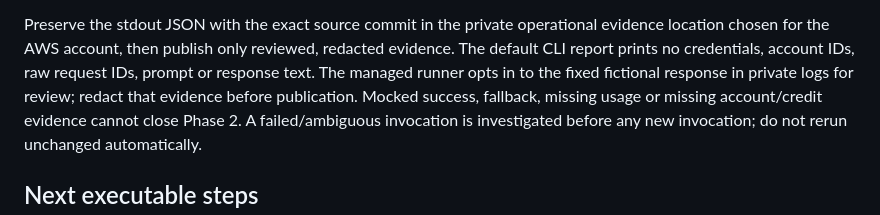
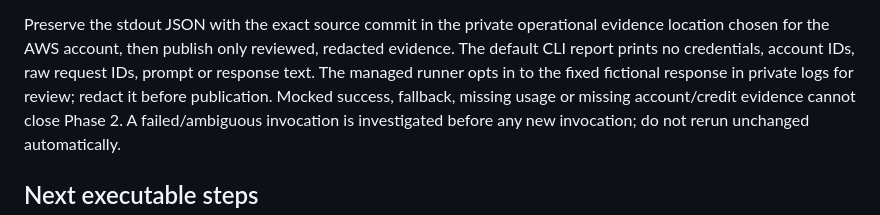
Before and after one commit to Elinfiny/HestiaRelay, a Markdown page: docs/AWS_RUNBOOK.md, the part around one of its changes. Rendered like a GitHub page.

```diff
--- a/docs/AWS_RUNBOOK.md
+++ b/docs/AWS_RUNBOOK.md
@@ -67,9 +68,10 @@ an account was authenticated or that the output is safe.
 
 Preserve the stdout JSON with the exact source commit in the private operational
 evidence location chosen for the AWS account, then publish only reviewed,
-redacted evidence. The default CLI report prints no credentials, account IDs, raw request
-IDs, prompt or response text. The managed runner opts in to the fixed fictional
-response in private logs for review; redact that evidence before publication. Mocked success, fallback, missing usage or missing
+redacted evidence. The default CLI report prints no credentials, account IDs,
+raw request IDs, prompt or response text. The managed runner opts in to the fixed
+fictional response in private logs for review; redact it before publication.
+Mocked success, fallback, missing usage or missing
 account/credit evidence cannot close Phase 2. A failed/ambiguous invocation is
 investigated before any new invocation; do not rerun unchanged automatically.
 
```
Also changed, not shown: other parts of docs/AWS_RUNBOOK.md (+2 -1 lines), docs/ARCHITECTURE.md (+2 -2 lines).
